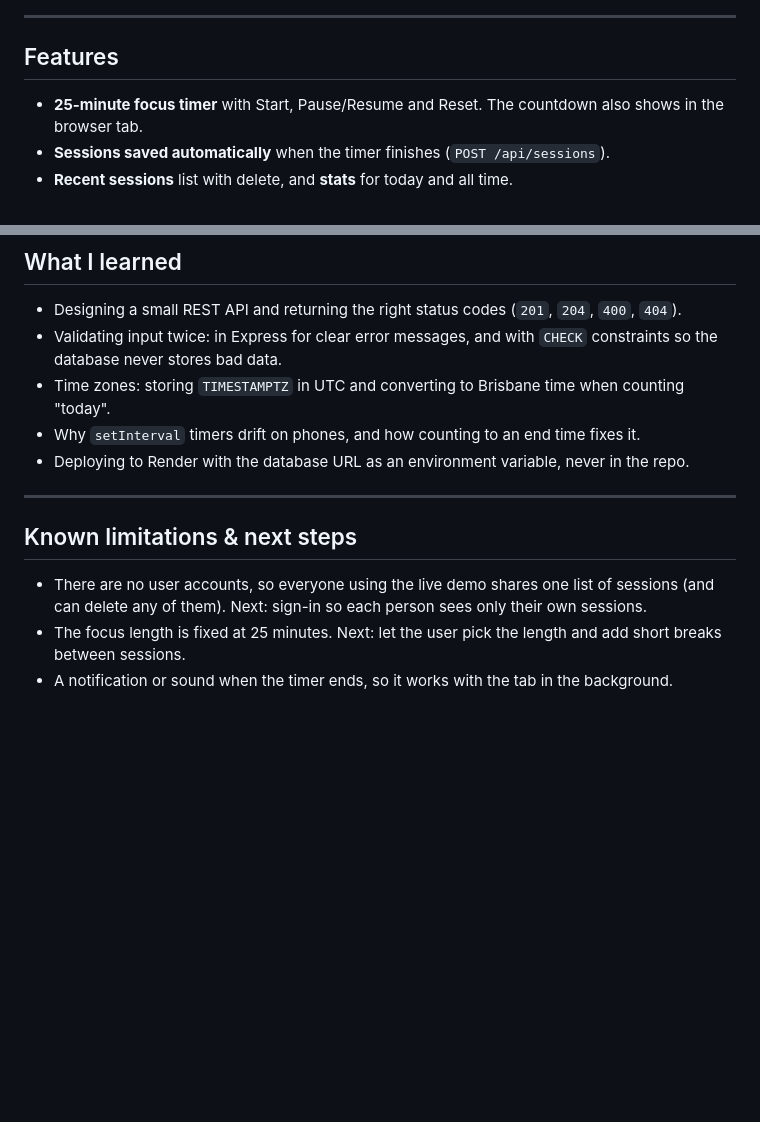
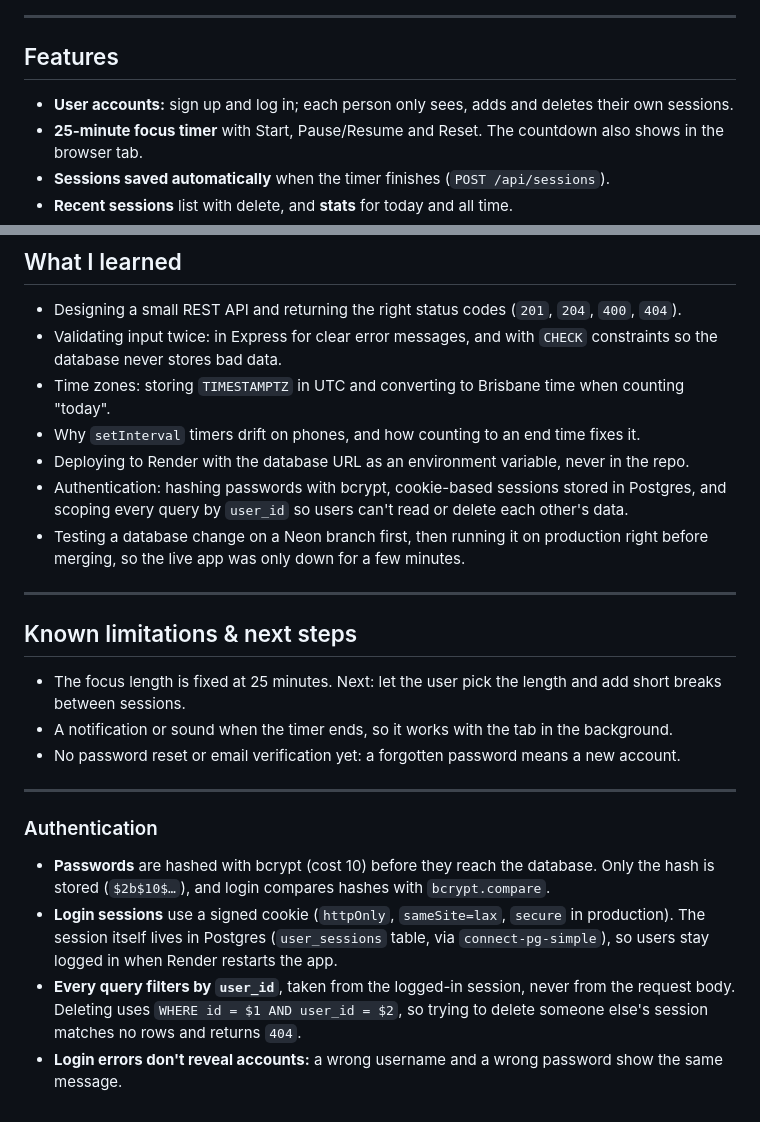
Before and after one commit to vy-trg/focus-tracker, a Markdown page: README.md, 2 parts joined by grey strips. GitHub-like rendering; blank space fills up the shorter version.

```diff
--- a/README.md
+++ b/README.md
@@ -15,6 +15,7 @@ A Pomodoro timer that saves every finished focus session to PostgreSQL and shows
 
 ## Features
 
+- **User accounts:** sign up and log in; each person only sees, adds and deletes their own sessions.
 - **25-minute focus timer** with Start, Pause/Resume and Reset. The countdown also shows in the browser tab.
 - **Sessions saved automatically** when the timer finishes (`POST /api/sessions`).
 - **Recent sessions** list with delete, and **stats** for today and all time.
@@ -92,11 +106,22 @@ scripts/test-db.js  Checks the database connection
 - Time zones: storing `TIMESTAMPTZ` in UTC and converting to Brisbane time when counting "today".
 - Why `setInterval` timers drift on phones, and how counting to an end time fixes it.
 - Deploying to Render with the database URL as an environment variable, never in the repo.
+- Authentication: hashing passwords with bcrypt, cookie-based sessions stored in Postgres, and scoping every query by `user_id` so users can't read or delete each other's data.
+- Testing a database change on a Neon branch first, then running it on production right before merging, so the live app was only down for a few minutes.
 
 ---
 
 ## Known limitations & next steps
 
-- There are no user accounts, so everyone using the live demo shares one list of sessions (and can delete any of them). Next: sign-in so each person sees only their own sessions.
 - The focus length is fixed at 25 minutes. Next: let the user pick the length and add short breaks between sessions.
 - A notification or sound when the timer ends, so it works with the tab in the background.
+- No password reset or email verification yet: a forgotten password means a new account.
+
+---
+
+### Authentication
+
+- **Passwords** are hashed with bcrypt (cost 10) before they reach the database. Only the hash is stored (`$2b$10$…`), and login compares hashes with `bcrypt.compare`.
+- **Login sessions** use a signed cookie (`httpOnly`, `sameSite=lax`, `secure` in production). The session itself lives in Postgres (`user_sessions` table, via `connect-pg-simple`), so users stay logged in when Render restarts the app.
+- **Every query filters by `user_id`**, taken from the logged-in session, never from the request body. Deleting uses `WHERE id = $1 AND user_id = $2`, so trying to delete someone else's session matches no rows and returns `404`.
+- **Login errors don't reveal accounts:** a wrong username and a wrong password show the same message.
```
Also changed, not shown: other parts of README.md (+21 -8 lines).
